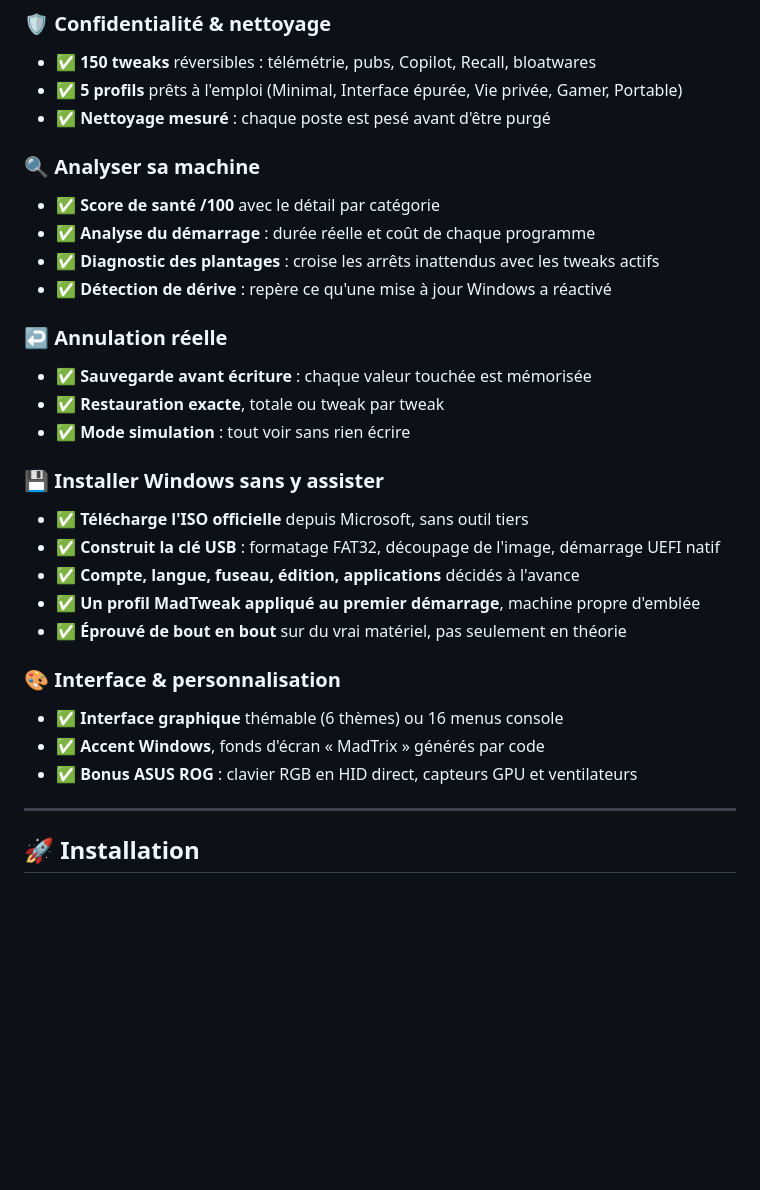
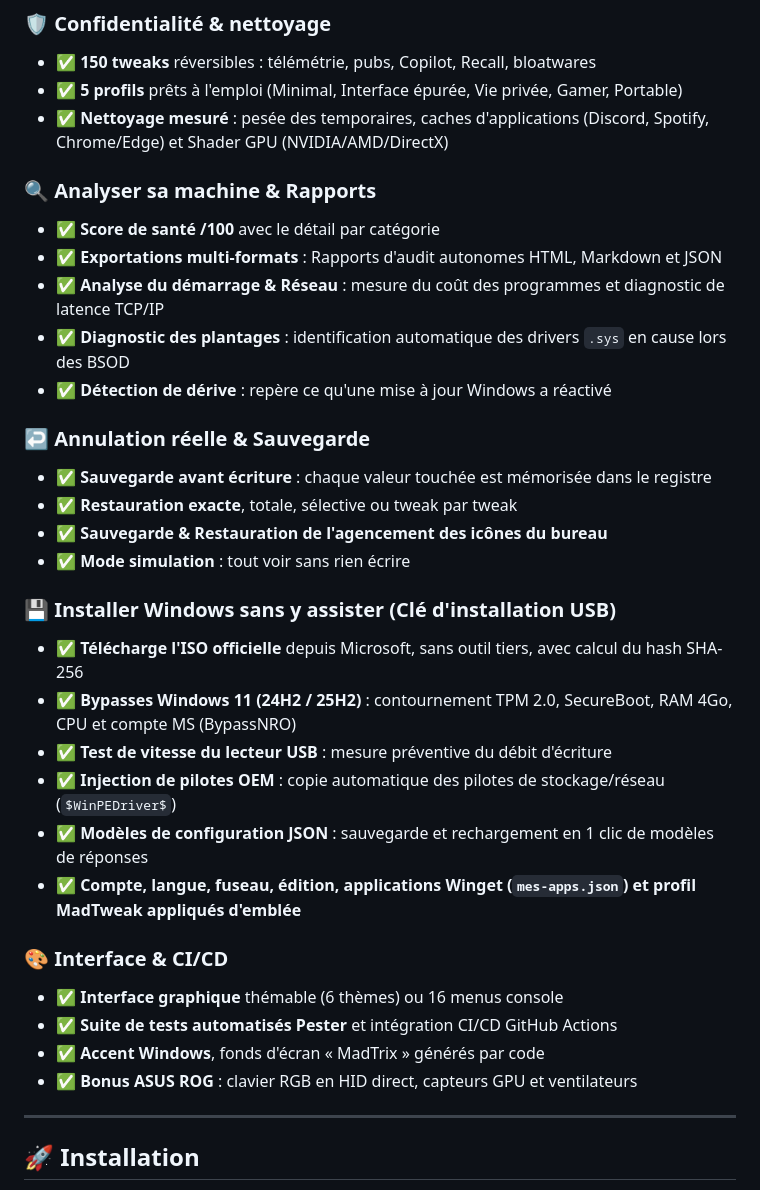
Before and after one commit to LordMadTrix/madtweak, a Markdown page: README.md, the part around the change. Drawn GitHub-style; blank space fills up the shorter version.

```diff
--- a/README.md
+++ b/README.md
@@ -27,30 +27,35 @@
 ### 🛡️ **Confidentialité & nettoyage**
 - ✅ **150 tweaks** réversibles : télémétrie, pubs, Copilot, Recall, bloatwares
 - ✅ **5 profils** prêts à l'emploi (Minimal, Interface épurée, Vie privée, Gamer, Portable)
-- ✅ **Nettoyage mesuré** : chaque poste est pesé avant d'être purgé
+- ✅ **Nettoyage mesuré** : pesée des temporaires, caches d'applications (Discord, Spotify, Chrome/Edge) et Shader GPU (NVIDIA/AMD/DirectX)
 
-### 🔍 **Analyser sa machine**
+### 🔍 **Analyser sa machine & Rapports**
 - ✅ **Score de santé /100** avec le détail par catégorie
-- ✅ **Analyse du démarrage** : durée réelle et coût de chaque programme
-- ✅ **Diagnostic des plantages** : croise les arrêts inattendus avec les tweaks actifs
+- ✅ **Exportations multi-formats** : Rapports d'audit autonomes HTML, Markdown et JSON
+- ✅ **Analyse du démarrage & Réseau** : mesure du coût des programmes et diagnostic de latence TCP/IP
+- ✅ **Diagnostic des plantages** : identification automatique des drivers `.sys` en cause lors des BSOD
 - ✅ **Détection de dérive** : repère ce qu'une mise à jour Windows a réactivé
 
-### ↩️ **Annulation réelle**
-- ✅ **Sauvegarde avant écriture** : chaque valeur touchée est mémorisée
-- ✅ **Restauration exacte**, totale ou tweak par tweak
+### ↩️ **Annulation réelle & Sauvegarde**
+- ✅ **Sauvegarde avant écriture** : chaque valeur touchée est mémorisée dans le registre
+- ✅ **Restauration exacte**, totale, sélective ou tweak par tweak
+- ✅ **Sauvegarde & Restauration de l'agencement des icônes du bureau**
 - ✅ **Mode simulation** : tout voir sans rien écrire
 
-### 💾 **Installer Windows sans y assister**
-- ✅ **Télécharge l'ISO officielle** depuis Microsoft, sans outil tiers
-- ✅ **Construit la clé USB** : formatage FAT32, découpage de l'image, démarrage UEFI natif
-- ✅ **Compte, langue, fuseau, édition, applications** décidés à l'avance
-- ✅ **Un profil MadTweak appliqué au premier démarrage**, machine propre d'emblée
-- ✅ **Éprouvé de bout en bout** sur du vrai matériel, pas seulement en théorie
+### 💾 **Installer Windows sans y assister (Clé d'installation USB)**
+- ✅ **Télécharge l'ISO officielle** depuis Microsoft, sans outil tiers, avec calcul du hash SHA-256
+- ✅ **Bypasses Windows 11 (24H2 / 25H2)** : contournement TPM 2.0, SecureBoot, RAM 4Go, CPU et compte MS (BypassNRO)
+- ✅ **Test de vitesse du lecteur USB** : mesure préventive du débit d'écriture
+- ✅ **Injection de pilotes OEM** : copie automatique des pilotes de stockage/réseau (`$WinPEDriver$`)
+- ✅ **Modèles de configuration JSON** : sauvegarde et rechargement en 1 clic de modèles de réponses
+- ✅ **Compte, langue, fuseau, édition, applications Winget (`mes-apps.json`) et profil MadTweak appliqués d'emblée**
 
-### 🎨 **Interface & personnalisation**
+### 🎨 **Interface & CI/CD**
 - ✅ **Interface graphique** thémable (6 thèmes) ou 16 menus console
+- ✅ **Suite de tests automatisés Pester** et intégration CI/CD GitHub Actions
 - ✅ **Accent Windows**, fonds d'écran « MadTrix » générés par code
 - ✅ **Bonus ASUS ROG** : clavier RGB en HID direct, capteurs GPU et ventilateurs
+
 
 ---
 
```
Also changed, not shown: README.en.md (+23 -13 lines).
